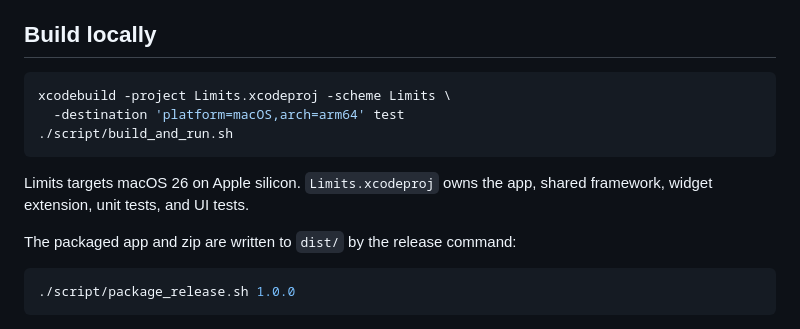
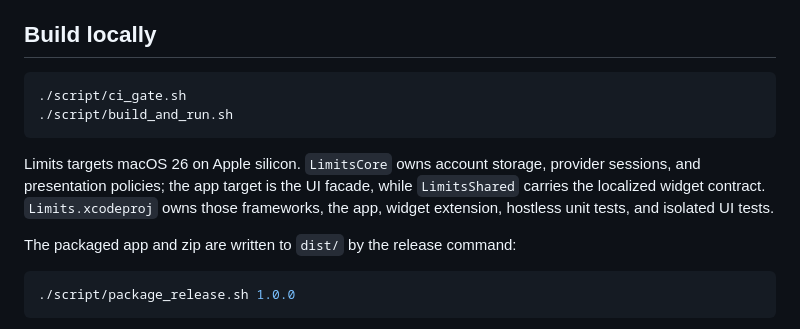
Before and after one commit to AmirTlinov/Limits, a Markdown page: README.md, the part around the change printed below. GitHub-like rendering.

````diff
--- a/README.md
+++ b/README.md
@@ -44,12 +44,11 @@ The app is Developer ID signed. Widget Gallery discovery requires the shipped ap
 ## Build locally
 
 ```bash
-xcodebuild -project Limits.xcodeproj -scheme Limits \
-  -destination 'platform=macOS,arch=arm64' test
+./script/ci_gate.sh
 ./script/build_and_run.sh
 ```
 
-Limits targets macOS 26 on Apple silicon. `Limits.xcodeproj` owns the app, shared framework, widget extension, unit tests, and UI tests.
+Limits targets macOS 26 on Apple silicon. `LimitsCore` owns account storage, provider sessions, and presentation policies; the app target is the UI facade, while `LimitsShared` carries the localized widget contract. `Limits.xcodeproj` owns those frameworks, the app, widget extension, hostless unit tests, and isolated UI tests.
 
 The packaged app and zip are written to `dist/` by the release command:
 
````
Also changed, not shown: other parts of README.md (+5 -5 lines), docs/RELEASING.md (+10 -9 lines), release-notes/v1.0.0.md (+5 -4 lines), docs/images/limits-tray.png, docs/images/limits-window.png, 11 other files.
